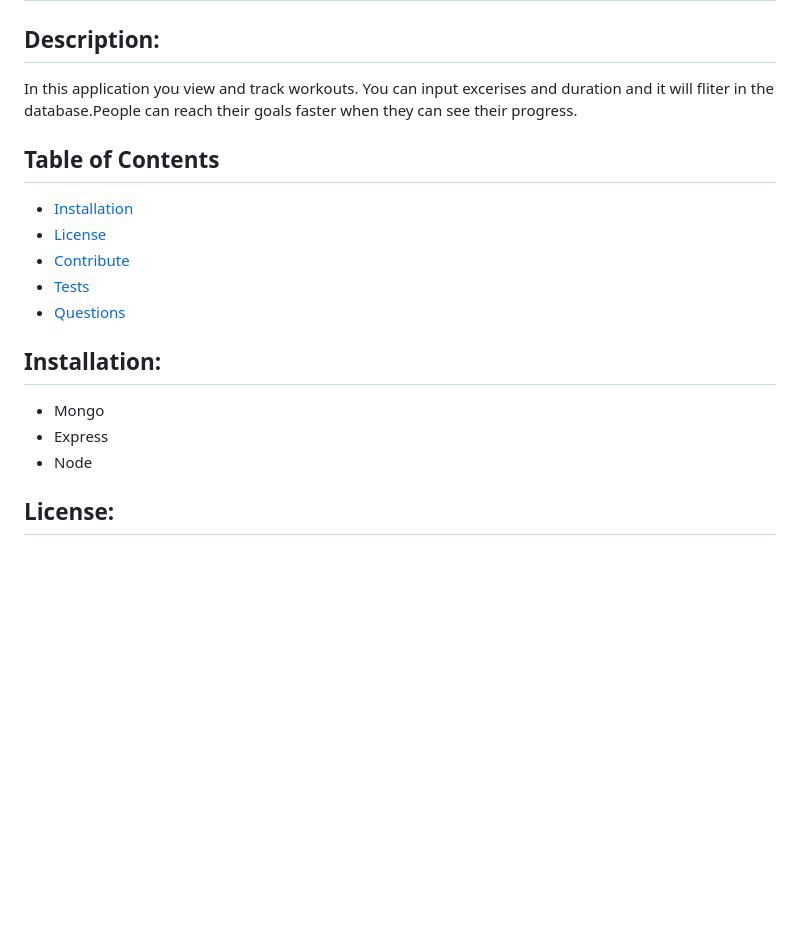
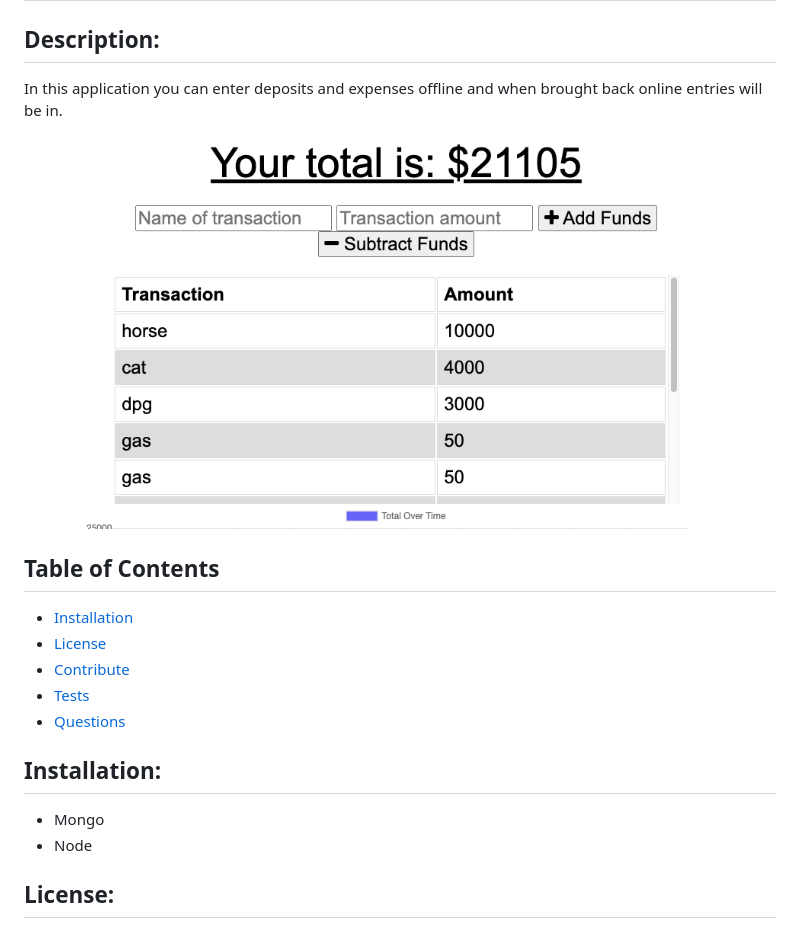
Before and after one commit to zhanez/Budget-trackers, a Markdown page: README.md, the part around the change. GitHub-like rendering; pictures changed too: screen.png (added); blank space fills up the shorter version.

Commit message:
readme with screnshot added

```diff
--- a/README.md
+++ b/README.md
@@ -2,8 +2,10 @@
 
 
 ## Description:
-In this application you view and track workouts. You can input excerises and duration and it will fliter in the database.People can reach their goals faster when they can see their progress.
+In this application you can enter deposits and expenses offline and when brought back online entries will be in.
 
+
+![screenshot](./screen.png)
 
 ## Table of Contents
 
@@ -17,7 +19,6 @@ In this application you view and track workouts. You can input excerises and dur
 ## Installation:
 
 * Mongo
-* Express
 * Node
 
 
```
Also changed, not shown: public/image/screen.png (deleted).
